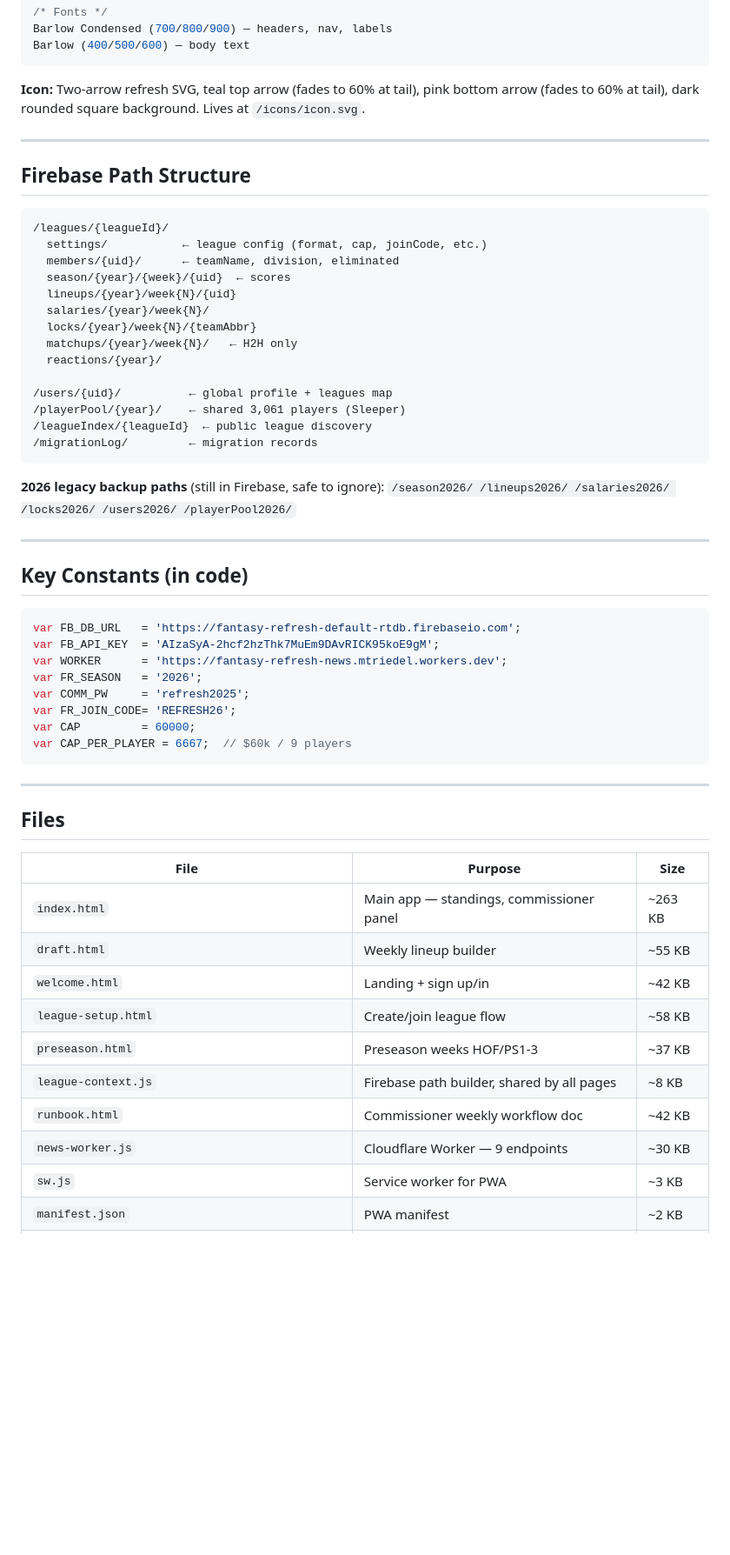
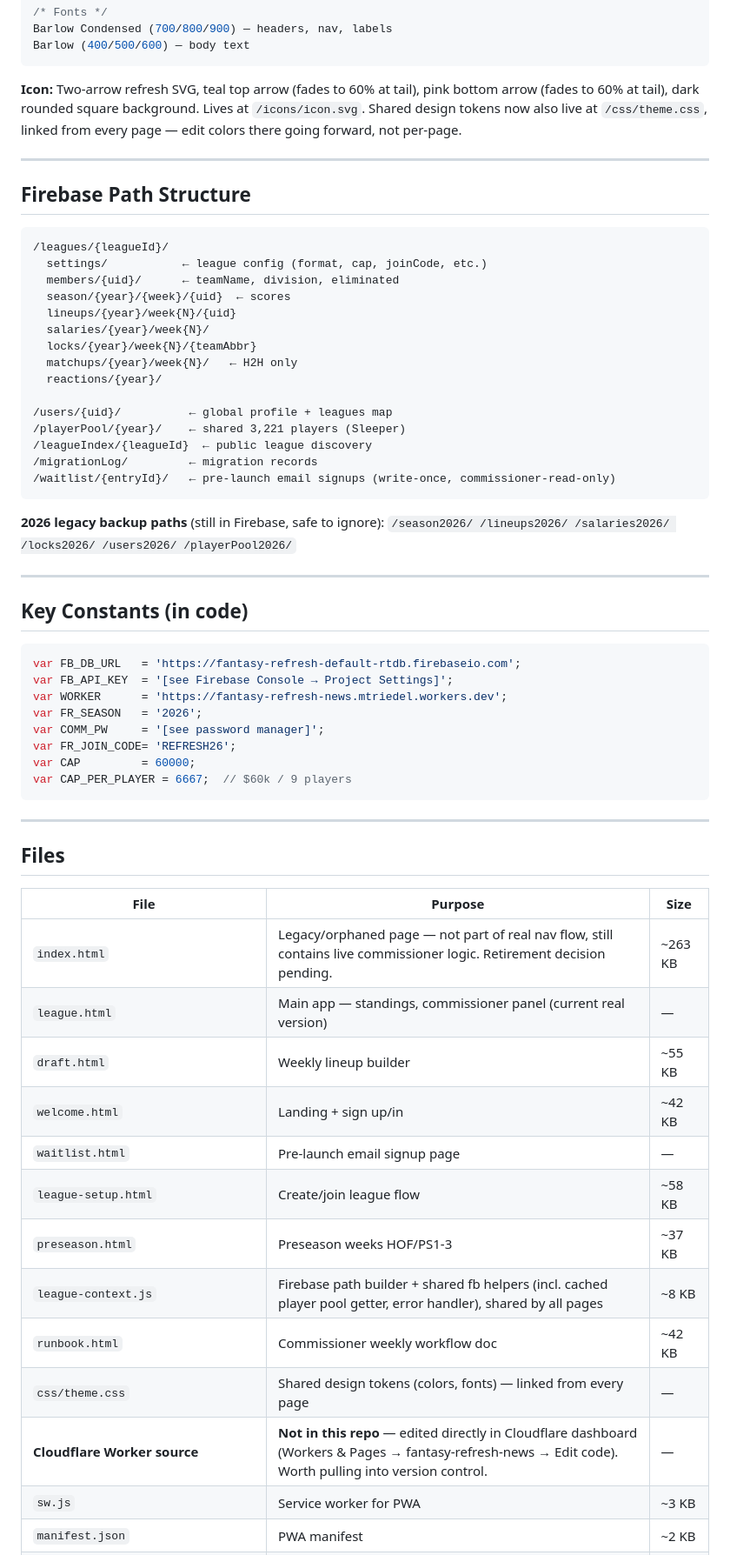
Before and after one commit to mtriedel-fr/fantasy-refresh, a Markdown page: FR_CONTEXT.md, the part around one of its changes. Shown at 87% size. Rendered like a GitHub page; blank space fills up the shorter version.

````diff
--- a/FR_CONTEXT.md
+++ b/FR_CONTEXT.md
@@ -47,7 +52,7 @@ Barlow Condensed (700/800/900) — headers, nav, labels
 Barlow (400/500/600) — body text
 ```
 
-**Icon:** Two-arrow refresh SVG, teal top arrow (fades to 60% at tail), pink bottom arrow (fades to 60% at tail), dark rounded square background. Lives at `/icons/icon.svg`.
+**Icon:** Two-arrow refresh SVG, teal top arrow (fades to 60% at tail), pink bottom arrow (fades to 60% at tail), dark rounded square background. Lives at `/icons/icon.svg`. Shared design tokens now also live at `/css/theme.css`, linked from every page — edit colors there going forward, not per-page.
 
 ---
 
@@ -65,9 +70,10 @@ Barlow (400/500/600) — body text
   reactions/{year}/
 
 /users/{uid}/          ← global profile + leagues map
-/playerPool/{year}/    ← shared 3,061 players (Sleeper)
+/playerPool/{year}/    ← shared 3,221 players (Sleeper)
 /leagueIndex/{leagueId}  ← public league discovery
 /migrationLog/         ← migration records
+/waitlist/{entryId}/   ← pre-launch email signups (write-once, commissioner-read-only)
 ```
 
 **2026 legacy backup paths** (still in Firebase, safe to ignore):
@@ -79,10 +85,10 @@ Barlow (400/500/600) — body text
 
 ```javascript
 var FB_DB_URL   = 'https://fantasy-refresh-default-rtdb.firebaseio.com';
-var FB_API_KEY  = 'AIzaSyA-2hcf2hzThk7MuEm9DAvRICK95koE9gM';
+var FB_API_KEY  = '[see Firebase Console → Project Settings]';
 var WORKER      = 'https://fantasy-refresh-news.mtriedel.workers.dev';
 var FR_SEASON   = '2026';
-var COMM_PW     = 'refresh2025';
+var COMM_PW     = '[see password manager]';
 var FR_JOIN_CODE= 'REFRESH26';
 var CAP         = 60000;
 var CAP_PER_PLAYER = 6667;  // $60k / 9 players
@@ -94,14 +100,17 @@ var CAP_PER_PLAYER = 6667;  // $60k / 9 players
 
 | File | Purpose | Size |
 |---|---|---|
-| `index.html` | Main app — standings, commissioner panel | ~263 KB |
+| `index.html` | Legacy/orphaned page — not part of real nav flow, still contains live commissioner logic. Retirement decision pending. | ~263 KB |
+| `league.html` | Main app — standings, commissioner panel (current real version) | — |
 | `draft.html` | Weekly lineup builder | ~55 KB |
 | `welcome.html` | Landing + sign up/in | ~42 KB |
+| `waitlist.html` | Pre-launch email signup page | — |
 | `league-setup.html` | Create/join league flow | ~58 KB |
 | `preseason.html` | Preseason weeks HOF/PS1-3 | ~37 KB |
-| `league-context.js` | Firebase path builder, shared by all pages | ~8 KB |
+| `league-context.js` | Firebase path builder + shared fb helpers (incl. cached player pool getter, error handler), shared by all pages | ~8 KB |
 | `runbook.html` | Commissioner weekly workflow doc | ~42 KB |
-| `news-worker.js` | Cloudflare Worker — 9 endpoints | ~30 KB |
+| `css/theme.css` | Shared design tokens (colors, fonts) — linked from every page | — |
+| **Cloudflare Worker source** | **Not in this repo** — edited directly in Cloudflare dashboard (Workers & Pages → fantasy-refresh-news → Edit code). Worth pulling into version control. | — |
 | `sw.js` | Service worker for PWA | ~3 KB |
 | `manifest.json` | PWA manifest | ~2 KB |
 | `icons/icon.svg` | App icon — refresh arrows teal/pink | — |
````
Also changed, not shown: other parts of FR_CONTEXT.md (+49 -24 lines).
